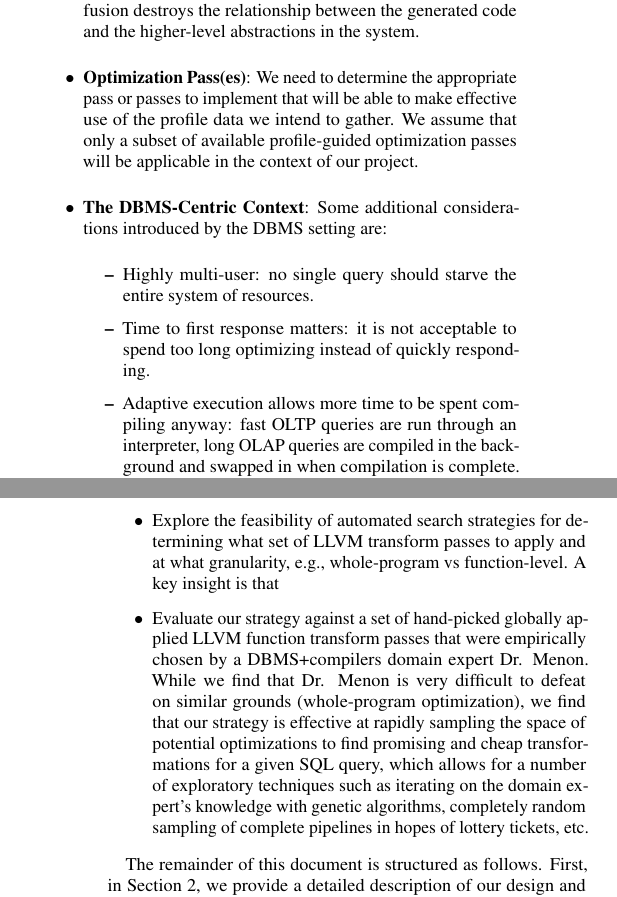
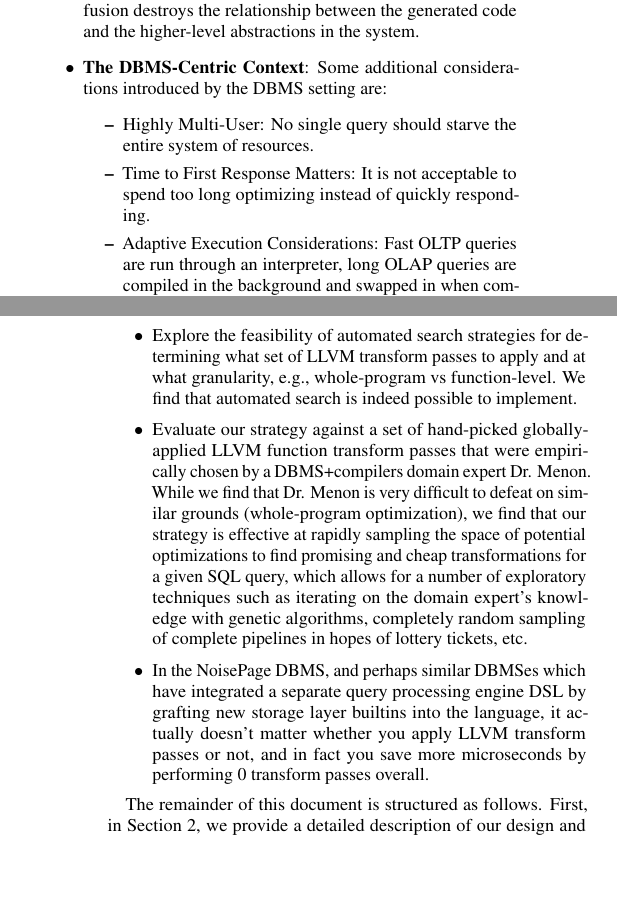
Before and after one commit to turingcompl33t/compilers-final, a LaTeX document (report/report.tex): two parts of the columns of pages 1 and 2 of 5, joined at a grey line, cut so that both start at the same text, the shorter picture padded with empty space. Compiled offline with pdfLaTeX.

Commit message:
update contributions

```diff
--- a/report/report.tex
+++ b/report/report.tex
@@ -185,14 +185,13 @@ The goal of our project is to improve the runtime performance of query execution
 In addressing these problems, salient challenges arise from the following sources:
 
 \begin{itemize}
-    \item \textbf{Query Compilation}: Collecting query execution profiles in database systems that execute queries in software can be accomplished via traditional software profiling techniques. These techniques break down for systems like NoisePage that compile queries to native code and execute them directly on hardware because the execution profile query is completely distinct from the execution profile for the system that compiled it.
-    \item \textbf{Operator Fusion}: Execution profile collection is further complicated by the operator fusion optimization technique employed by the NoisePage execution engine [ROF]. In a less sophisticated execution engine, each operator in the physical plan tree for the query might be translated directly to a function in the code generated for the query. However, NoisePage employs the operator fusion technique in which multiple operators in the physical query plan may be fused into a single pipeline abstraction that is subsequently compiled to a single function in the generated code. While it improves query runtime by limiting temporary data materialization, operator fusion destroys the relationship between the generated code and the higher-level abstractions in the system.
-    \item \textbf{Optimization Pass(es)}: We need to determine the appropriate pass or passes to implement that will be able to make effective use of the profile data we intend to gather. We assume that only a subset of available profile-guided optimization passes will be applicable in the context of our project.
+    \item \textbf{Query Compilation}: Collecting query execution profiles in database systems that execute queries in software can be accomplished via traditional software profiling techniques. These techniques break down for systems like NoisePage that compile queries to native code and execute them directly on hardware because the execution profile for the query is completely distinct from the execution profile for the system that compiled it.
+    \item \textbf{Operator Fusion}: Execution profile collection is further complicated by the operator fusion optimization technique employed by the NoisePage execution engine \cite{menon18}. In a less sophisticated execution engine, each operator in the physical plan tree for the query might be translated directly to a function in the code generated for the query. However, NoisePage employs the operator fusion technique in which multiple operators in the physical query plan may be fused into a single \textit{pipeline} abstraction that is subsequently compiled to a single function in the generated code. While it improves query runtime by limiting temporary data materialization, operator fusion destroys the relationship between the generated code and the higher-level abstractions in the system.
     \item \textbf{The DBMS-Centric Context}: Some additional considerations introduced by the DBMS setting are:
     \begin{itemize}
-        \item Highly multi-user: no single query should starve the entire system of resources.
-        \item Time to first response matters: it is not acceptable to spend too long optimizing instead of quickly responding.
-        \item Adaptive execution allows more time to be spent compiling anyway: fast OLTP queries are run through an interpreter, long OLAP queries are compiled in the background and swapped in when compilation is complete. This model lends itself well to multiple stages of compilation with different optimization levels. We are unaware of existing projects that draw a link between adaptive execution and profile-guided optimization.
+        \item Highly Multi-User: No single query should starve the entire system of resources.
+        \item Time to First Response Matters: It is not acceptable to spend too long optimizing instead of quickly responding.
+        \item Adaptive Execution Considerations: Fast OLTP queries are run through an interpreter, long OLAP queries are compiled in the background and swapped in when compilation is complete. This model lends itself well to multiple stages of compilation with different optimization levels. We are unaware of existing projects that draw a link between adaptive execution and profile-guided optimization.
     \end{itemize}
 \end{itemize}
 
@@ -215,9 +214,10 @@ There are separate branches of work that relate to optimizing queries for a code
 In this project, we make the following contributions:
 
 \begin{itemize}
-    \item Explore the feasibility of implementing a profiling subsystem via \textit{tailored profiling} \cite{beischl21} in the NoisePage DBMS. A key insight is that often, an optimizing compiler must make decisions based on limited or even no information as to how its optimizations will affect the overall program’s efficiency. By implementing a profiling subsystem that can track profile data across multiple abstraction levels, a profile-guided optimizer will have a much richer set of information to understand the budget, scope, and impact of any optimizations made.
-    \item Explore the feasibility of automated search strategies for determining what set of LLVM transform passes to apply and at what granularity, e.g., whole-program vs function-level. A key insight is that
-    \item Evaluate our strategy against a set of hand-picked globally applied LLVM function transform passes that were empirically chosen by a DBMS+compilers domain expert Dr. Menon. While we find that Dr. Menon is very difficult to defeat on similar grounds (whole-program optimization), we find that our strategy is effective at rapidly sampling the space of potential optimizations to find promising and cheap transformations for a given SQL query, which allows for a number of exploratory techniques such as iterating on the domain expert's knowledge with genetic algorithms, completely random sampling of complete pipelines in hopes of lottery tickets, etc.
+    \item Explore the feasibility of implementing a profiling subsystem via tailored profiling \cite{beischl21} in the NoisePage DBMS. A key insight is that often, an optimizing compiler must make decisions based on limited or even no information as to how its optimizations will affect the overall program’s efficiency. By implementing a profiling subsystem that can track profile data across multiple abstraction levels, a profile-guided optimizer will have a much richer set of information to understand the budget, scope, and impact of any optimizations made.
+    \item Explore the feasibility of automated search strategies for determining what set of LLVM transform passes to apply and at what granularity, e.g., whole-program vs function-level. We find that automated search is indeed possible to implement.
+    \item Evaluate our strategy against a set of hand-picked globally-applied LLVM function transform passes that were empirically chosen by a DBMS+compilers domain expert Dr. Menon. While we find that Dr. Menon is very difficult to defeat on similar grounds (whole-program optimization), we find that our strategy is effective at rapidly sampling the space of potential optimizations to find promising and cheap transformations for a given SQL query, which allows for a number of exploratory techniques such as iterating on the domain expert's knowledge with genetic algorithms, completely random sampling of complete pipelines in hopes of lottery tickets, etc.
+    \item In the NoisePage DBMS, and perhaps similar DBMSes which have integrated a separate query processing engine DSL by grafting new storage layer builtins into the language, it actually doesn’t matter whether you apply LLVM transform passes or not, and in fact you save more microseconds by performing 0 transform passes overall.
 \end{itemize}
 
 The remainder of this document is structured as follows. First, in Section 2, we provide a detailed description of our design and approach. Next, in Sections 3 and 4, we describe our experimental setup and the results of our evaluation. Section 5 discusses some surprised and lessons learned over the course of the project. We conclude in Section 6 and comment on potential directions for future work.
```
Also changed, not shown: report/report.bib (+6 -0 lines), report/report.tex (7 more changed lines).
